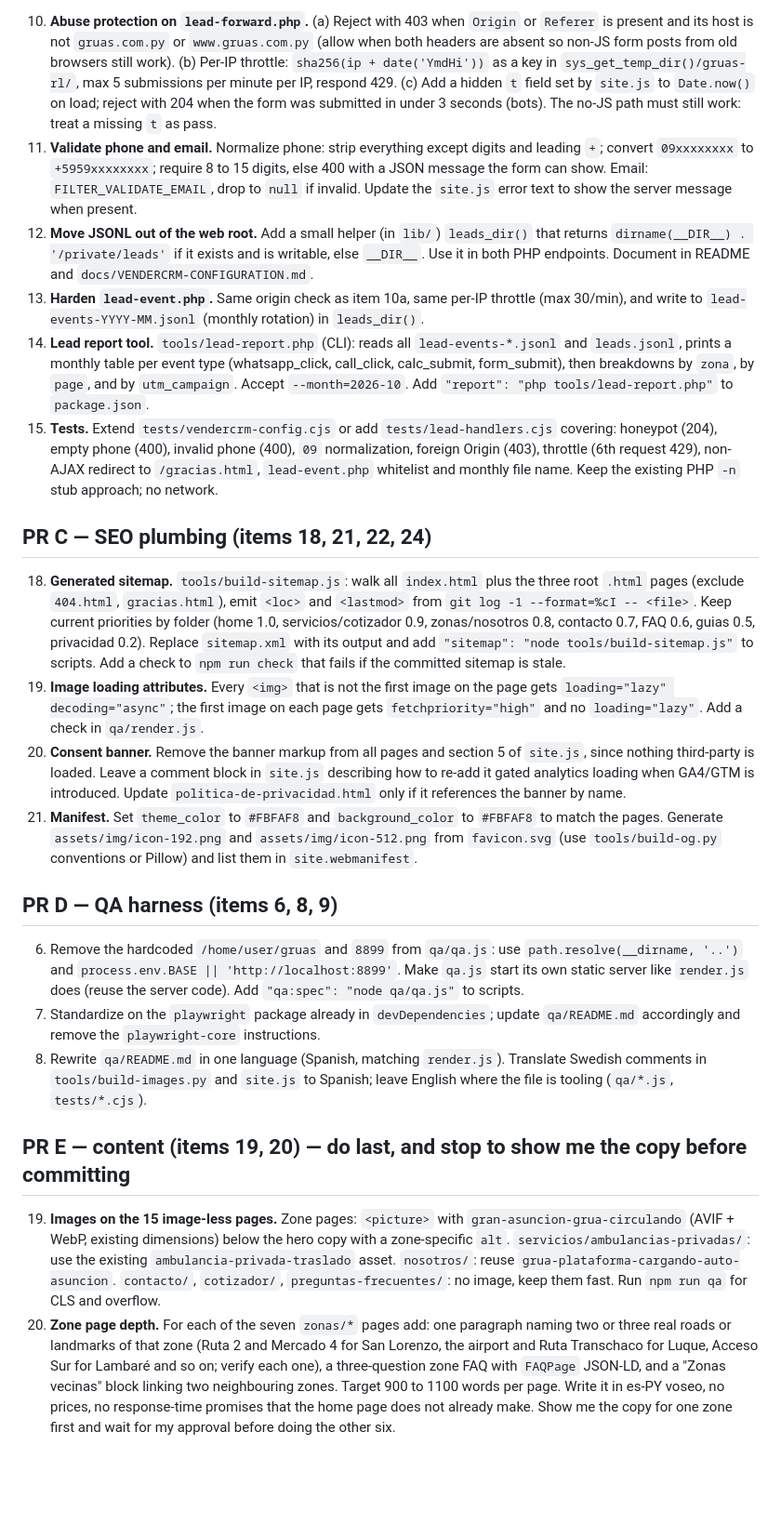
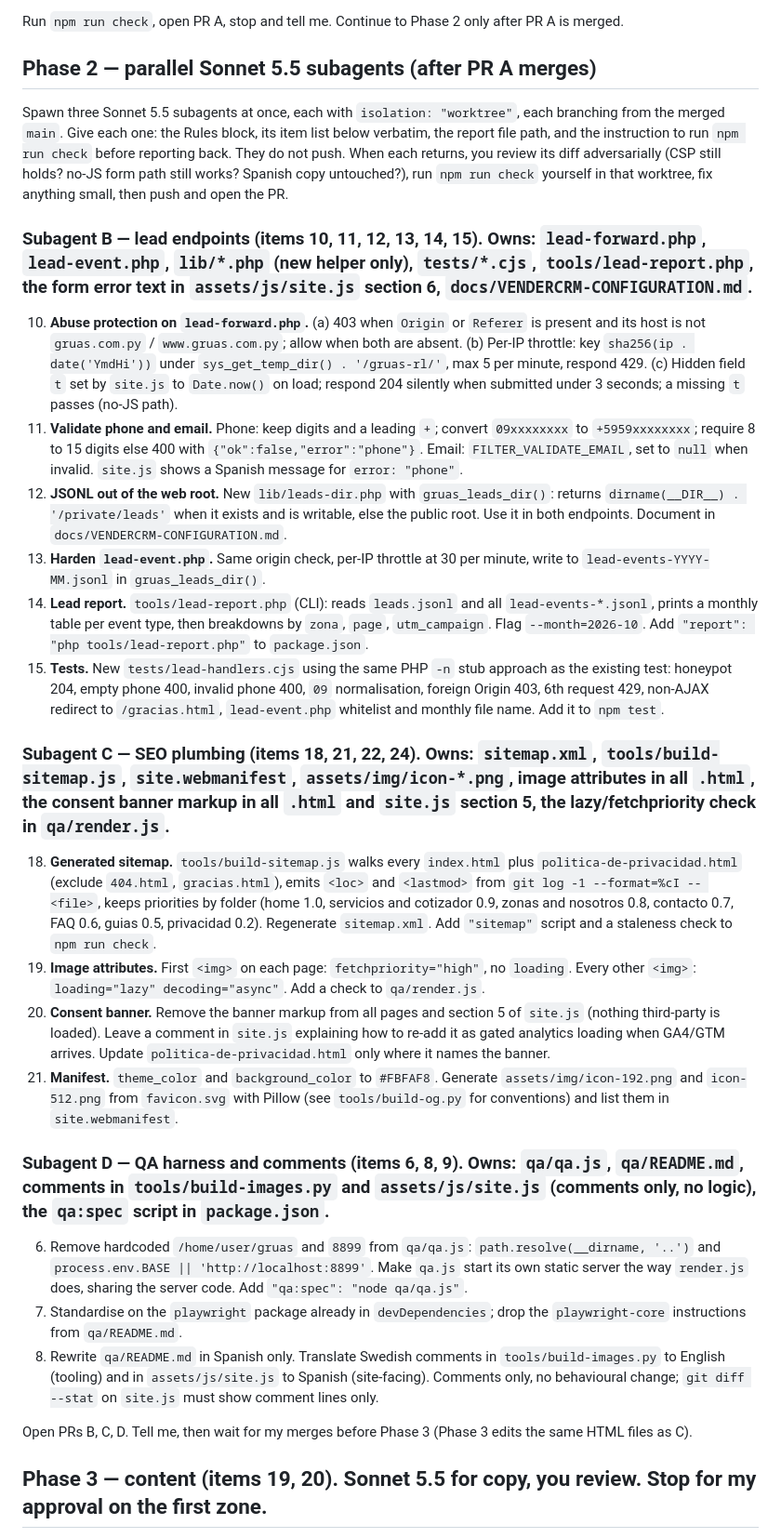
Before and after one commit to antonmarklundcom/gruas, a Markdown page: docs/OPUS-PROMPT.md, the part around one of its changes. Shown at 93% size. GitHub-like rendering; blank space fills up the shorter version.

```diff
--- a/docs/OPUS-PROMPT.md
+++ b/docs/OPUS-PROMPT.md
@@ -31,25 +38,33 @@ Repo: `antonmarklundcom/gruas`, branch from `main`. This is the static HTML + PH
 
-10. **Abuse protection on `lead-forward.php`.** (a) Reject with 403 when `Origin` or `Referer` is present and its host is not `gruas.com.py` or `www.gruas.com.py` (allow when both headers are absent so non-JS form posts from old browsers still work). (b) Per-IP throttle: `sha256(ip + date('YmdHi'))` as a key in `sys_get_temp_dir()/gruas-rl/`, max 5 submissions per minute per IP, respond 429. (c) Add a hidden `t` field set by `site.js` to `Date.now()` on load; reject with 204 when the form was submitted in under 3 seconds (bots). The no-JS path must still work: treat a missing `t` as pass.
-11. **Validate phone and email.** Normalize phone: strip everything except digits and leading `+`; convert `09xxxxxxxx` to `+5959xxxxxxxx`; require 8 to 15 digits, else 400 with a JSON message the form can show. Email: `FILTER_VALIDATE_EMAIL`, drop to `null` if invalid. Update the `site.js` error text to show the server message when present.
-12. **Move JSONL out of the web root.** Add a small helper (in `lib/`) `leads_dir()` that returns `dirname(__DIR__) . '/private/leads'` if it exists and is writable, else `__DIR__`. Use it in both PHP endpoints. Document in README and `docs/VENDERCRM-CONFIGURATION.md`.
-13. **Harden `lead-event.php`.** Same origin check as item 10a, same per-IP throttle (max 30/min), and write to `lead-events-YYYY-MM.jsonl` (monthly rotation) in `leads_dir()`.
-14. **Lead report tool.** `tools/lead-report.php` (CLI): reads all `lead-events-*.jsonl` and `leads.jsonl`, prints a monthly table per event type (whatsapp_click, call_click, calc_submit, form_submit), then breakdowns by `zona`, by `page`, and by `utm_campaign`. Accept `--month=2026-10`. Add `"report": "php tools/lead-report.php"` to `package.json`.
-15. **Tests.** Extend `tests/vendercrm-config.cjs` or add `tests/lead-handlers.cjs` covering: honeypot (204), empty phone (400), invalid phone (400), `09` normalization, foreign Origin (403), throttle (6th request 429), non-AJAX redirect to `/gracias.html`, `lead-event.php` whitelist and monthly file name. Keep the existing PHP `-n` stub approach; no network.
+Run `npm run check`, open PR A, stop and tell me. Continue to Phase 2 only after PR A is merged.
 
-## PR C — SEO plumbing (items 18, 21, 22, 24)
+## Phase 2 — parallel Sonnet 5.5 subagents (after PR A merges)
 
-18. **Generated sitemap.** `tools/build-sitemap.js`: walk all `index.html` plus the three root `.html` pages (exclude `404.html`, `gracias.html`), emit `<loc>` and `<lastmod>` from `git log -1 --format=%cI -- <file>`. Keep current priorities by folder (home 1.0, servicios/cotizador 0.9, zonas/nosotros 0.8, contacto 0.7, FAQ 0.6, guias 0.5, privacidad 0.2). Replace `sitemap.xml` with its output and add `"sitemap": "node tools/build-sitemap.js"` to scripts. Add a check to `npm run check` that fails if the committed sitemap is stale.
-21. **Image loading attributes.** Every `<img>` that is not the first image on the page gets `loading="lazy" decoding="async"`; the first image on each page gets `fetchpriority="high"` and no `loading="lazy"`. Add a check in `qa/render.js`.
-22. **Consent banner.** Remove the banner markup from all pages and section 5 of `site.js`, since nothing third-party is loaded. Leave a comment block in `site.js` describing how to re-add it gated analytics loading when GA4/GTM is introduced. Update `politica-de-privacidad.html` only if it references the banner by name.
-24. **Manifest.** Set `theme_color` to `#FBFAF8` and `background_color` to `#FBFAF8` to match the pages. Generate `assets/img/icon-192.png` and `assets/img/icon-512.png` from `favicon.svg` (use `tools/build-og.py` conventions or Pillow) and list them in `site.webmanifest`.
+Spawn three Sonnet 5.5 subagents at once, each with `isolation: "worktree"`, each branching from the merged `main`. Give each one: the Rules block, its item list below verbatim, the report file path, and the instruction to run `npm run check` before reporting back. They do not push. When each returns, you review its diff adversarially (CSP still holds? no-JS form path still works? Spanish copy untouched?), run `npm run check` yourself in that worktree, fix anything small, then push and open the PR.
 
-## PR D — QA harness (items 6, 8, 9)
+### Subagent B — lead endpoints (items 10, 11, 12, 13, 14, 15). Owns: `lead-forward.php`, `lead-event.php`, `lib/*.php` (new helper only), `tests/*.cjs`, `tools/lead-report.php`, the form error text in `assets/js/site.js` section 6, `docs/VENDERCRM-CONFIGURATION.md`.
 
-6. Remove the hardcoded `/home/user/gruas` and `8899` from `qa/qa.js`: use `path.resolve(__dirname, '..')` and `process.env.BASE || 'http://localhost:8899'`. Make `qa.js` start its own static server like `render.js` does (reuse the server code). Add `"qa:spec": "node qa/qa.js"` to scripts.
-8. Standardize on the `playwright` package already in `devDependencies`; update `qa/README.md` accordingly and remove the `playwright-core` instructions.
-9. Rewrite `qa/README.md` in one language (Spanish, matching `render.js`). Translate Swedish comments in `tools/build-images.py` and `site.js` to Spanish; leave English where the file is tooling (`qa/*.js`, `tests/*.cjs`).
+10. **Abuse protection on `lead-forward.php`.** (a) 403 when `Origin` or `Referer` is present and its host is not `gruas.com.py` / `www.gruas.com.py`; allow when both are absent. (b) Per-IP throttle: key `sha256(ip . date('YmdHi'))` under `sys_get_temp_dir() . '/gruas-rl/'`, max 5 per minute, respond 429. (c) Hidden field `t` set by `site.js` to `Date.now()` on load; respond 204 silently when submitted under 3 seconds; a missing `t` passes (no-JS path).
+11. **Validate phone and email.** Phone: keep digits and a leading `+`; convert `09xxxxxxxx` to `+5959xxxxxxxx`; require 8 to 15 digits else 400 with `{"ok":false,"error":"phone"}`. Email: `FILTER_VALIDATE_EMAIL`, set to `null` when invalid. `site.js` shows a Spanish message for `error: "phone"`.
+12. **JSONL out of the web root.** New `lib/leads-dir.php` with `gruas_leads_dir()`: returns `dirname(__DIR__) . '/private/leads'` when it exists and is writable, else the public root. Use it in both endpoints. Document in `docs/VENDERCRM-CONFIGURATION.md`.
+13. **Harden `lead-event.php`.** Same origin check, per-IP throttle at 30 per minute, write to `lead-events-YYYY-MM.jsonl` in `gruas_leads_dir()`.
+14. **Lead report.** `tools/lead-report.php` (CLI): reads `leads.jsonl` and all `lead-events-*.jsonl`, prints a monthly table per event type, then breakdowns by `zona`, `page`, `utm_campaign`. Flag `--month=2026-10`. Add `"report": "php tools/lead-report.php"` to `package.json`.
+15. **Tests.** New `tests/lead-handlers.cjs` using the same PHP `-n` stub approach as the existing test: honeypot 204, empty phone 400, invalid phone 400, `09` normalisation, foreign Origin 403, 6th request 429, non-AJAX redirect to `/gracias.html`, `lead-event.php` whitelist and monthly file name. Add it to `npm test`.
 
-## PR E — content (items 19, 20) — do last, and stop to show me the copy before committing
+### Subagent C — SEO plumbing (items 18, 21, 22, 24). Owns: `sitemap.xml`, `tools/build-sitemap.js`, `site.webmanifest`, `assets/img/icon-*.png`, image attributes in all `.html`, the consent banner markup in all `.html` and `site.js` section 5, the lazy/fetchpriority check in `qa/render.js`.
 
-19. **Images on the 15 image-less pages.** Zone pages: `<picture>` with `gran-asuncion-grua-circulando` (AVIF + WebP, existing dimensions) below the hero copy with a zone-specific `alt`. `servicios/ambulancias-privadas/`: use the existing `ambulancia-privada-traslado` asset. `nosotros/`: reuse `grua-plataforma-cargando-auto-asuncion`. `contacto/`, `cotizador/`, `preguntas-frecuentes/`: no image, keep them fast. Run `npm run qa` for CLS and overflow.
-20. **Zone page depth.** For each of the seven `zonas/*` pages add: one paragraph naming two or three real roads or landmarks of that zone (Ruta 2 and Mercado 4 for San Lorenzo, the airport and Ruta Transchaco for Luque, Acceso Sur for Lambaré and so on; verify each one), a three-question zone FAQ with `FAQPage` JSON-LD, and a "Zonas vecinas" block linking two neighbouring zones. Target 900 to 1100 words per page. Write it in es-PY voseo, no prices, no response-time promises that the home page does not already make. Show me the copy for one zone first and wait for my approval before doing the other six.
+18. **Generated sitemap.** `tools/build-sitemap.js` walks every `index.html` plus `politica-de-privacidad.html` (exclude `404.html`, `gracias.html`), emits `<loc>` and `<lastmod>` from `git log -1 --format=%cI -- <file>`, keeps priorities by folder (home 1.0, servicios and cotizador 0.9, zonas and nosotros 0.8, contacto 0.7, FAQ 0.6, guias 0.5, privacidad 0.2). Regenerate `sitemap.xml`. Add `"sitemap"` script and a staleness check to `npm run check`.
+21. **Image attributes.** First `<img>` on each page: `fetchpriority="high"`, no `loading`. Every other `<img>`: `loading="lazy" decoding="async"`. Add a check to `qa/render.js`.
+22. **Consent banner.** Remove the banner markup from all pages and section 5 of `site.js` (nothing third-party is loaded). Leave a comment in `site.js` explaining how to re-add it as gated analytics loading when GA4/GTM arrives. Update `politica-de-privacidad.html` only where it names the banner.
+24. **Manifest.** `theme_color` and `background_color` to `#FBFAF8`. Generate `assets/img/icon-192.png` and `icon-512.png` from `favicon.svg` with Pillow (see `tools/build-og.py` for conventions) and list them in `site.webmanifest`.
+
+### Subagent D — QA harness and comments (items 6, 8, 9). Owns: `qa/qa.js`, `qa/README.md`, comments in `tools/build-images.py` and `assets/js/site.js` (comments only, no logic), the `qa:spec` script in `package.json`.
+
+6. Remove hardcoded `/home/user/gruas` and `8899` from `qa/qa.js`: `path.resolve(__dirname, '..')` and `process.env.BASE || 'http://localhost:8899'`. Make `qa.js` start its own static server the way `render.js` does, sharing the server code. Add `"qa:spec": "node qa/qa.js"`.
+8. Standardise on the `playwright` package already in `devDependencies`; drop the `playwright-core` instructions from `qa/README.md`.
+9. Rewrite `qa/README.md` in Spanish only. Translate Swedish comments in `tools/build-images.py` to English (tooling) and in `assets/js/site.js` to Spanish (site-facing). Comments only, no behavioural change; `git diff --stat` on `site.js` must show comment lines only.
+
+Open PRs B, C, D. Tell me, then wait for my merges before Phase 3 (Phase 3 edits the same HTML files as C).
+
+## Phase 3 — content (items 19, 20). Sonnet 5.5 for copy, you review. Stop for my approval on the first zone.
+
```
Also changed, not shown: other parts of docs/OPUS-PROMPT.md (+28 -19 lines).
